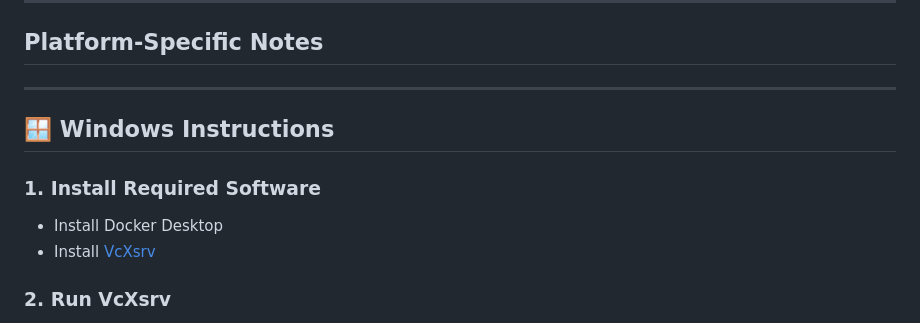
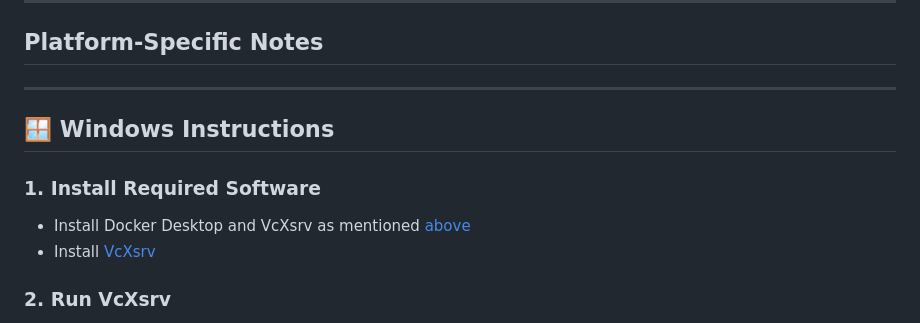
Before and after one commit to william-levine/COM3524-team-14, a Markdown page: README.md, the part around the change. Rendered like a GitHub page.

```diff
--- a/README.md
+++ b/README.md
@@ -46,11 +46,10 @@ cd COM3524
 ## Platform-Specific Notes
 ---
 
-
 ## 🪟 Windows Instructions
 
 ### 1. **Install Required Software**
-- Install Docker Desktop
+- Install Docker Desktop and VcXsrv as mentioned [above](##Prerequisites)
 - Install [VcXsrv](https://sourceforge.net/projects/vcxsrv/)
 
 ### 2. **Run VcXsrv**
```
